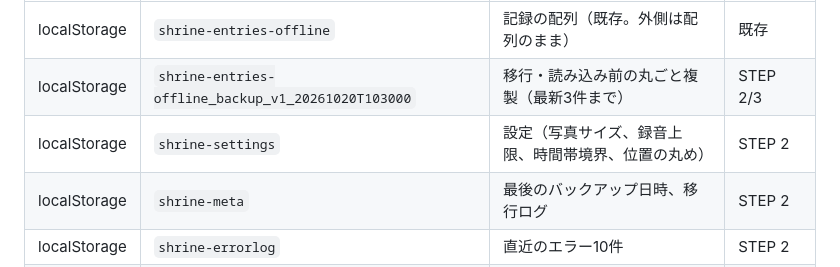
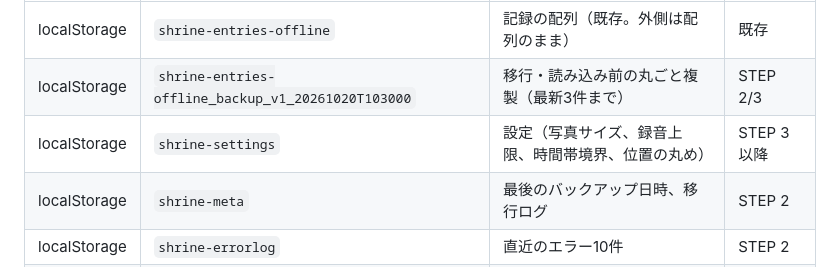
Before and after one commit to nobwat/shrine-checklist, a Markdown page: docs/step1-plan.md, the part around the change. Rendered like a GitHub page.

```diff
--- a/docs/step1-plan.md
+++ b/docs/step1-plan.md
@@ -89,7 +89,7 @@ push は各ステップの終わりに、あなたの了承を得てから行う
 |---|---|---|---|
 | localStorage | `shrine-entries-offline` | 記録の配列（既存。外側は配列のまま） | 既存 |
 | localStorage | `shrine-entries-offline_backup_v1_20261020T103000` | 移行・読み込み前の丸ごと複製（最新3件まで） | STEP 2/3 |
-| localStorage | `shrine-settings` | 設定（写真サイズ、録音上限、時間帯境界、位置の丸め） | STEP 2 |
+| localStorage | `shrine-settings` | 設定（写真サイズ、録音上限、時間帯境界、位置の丸め） | STEP 3 以降 |
 | localStorage | `shrine-meta` | 最後のバックアップ日時、移行ログ | STEP 2 |
 | localStorage | `shrine-errorlog` | 直近のエラー10件 | STEP 2 |
 | IndexedDB | DB `shrine-checklist` | メディアのメタ情報・本体・録音途中チャンク | STEP 3 |
```
Also changed, not shown: CLAUDE.md (+3 -1 lines).
